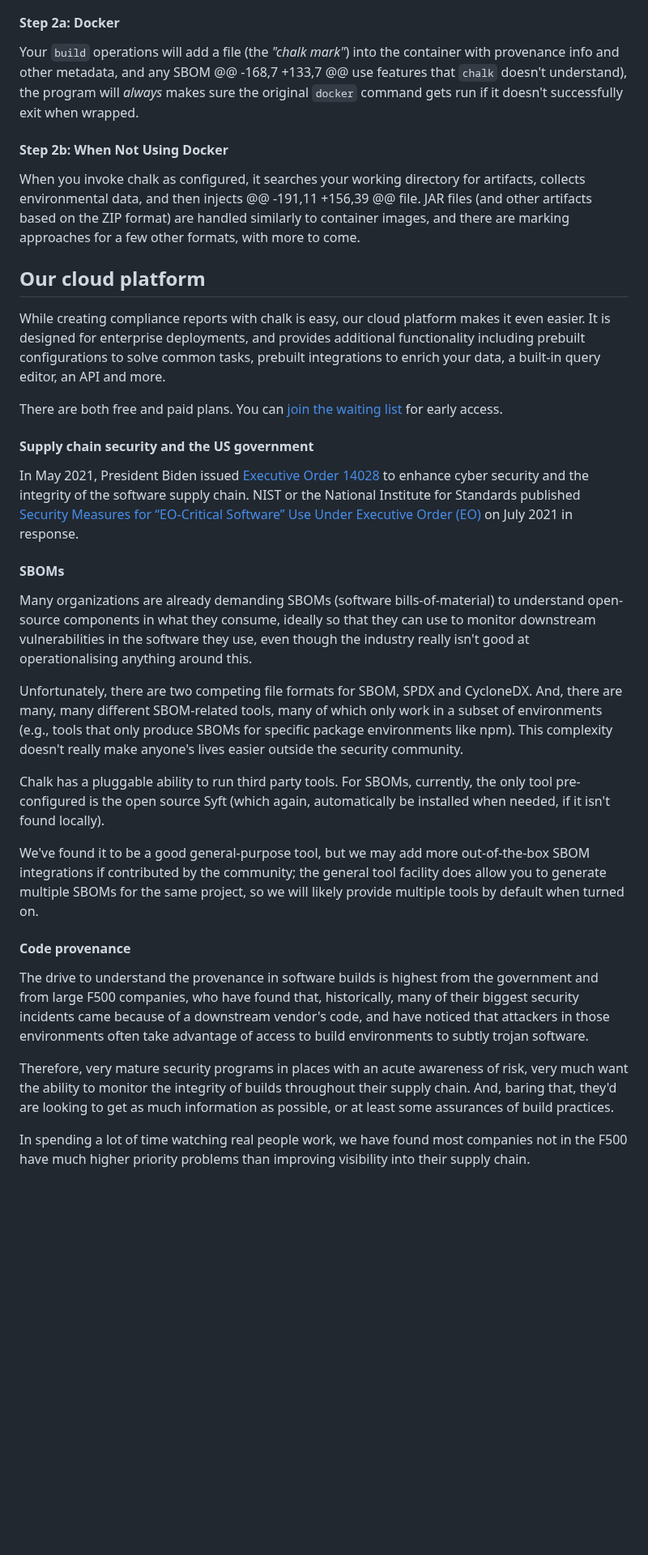
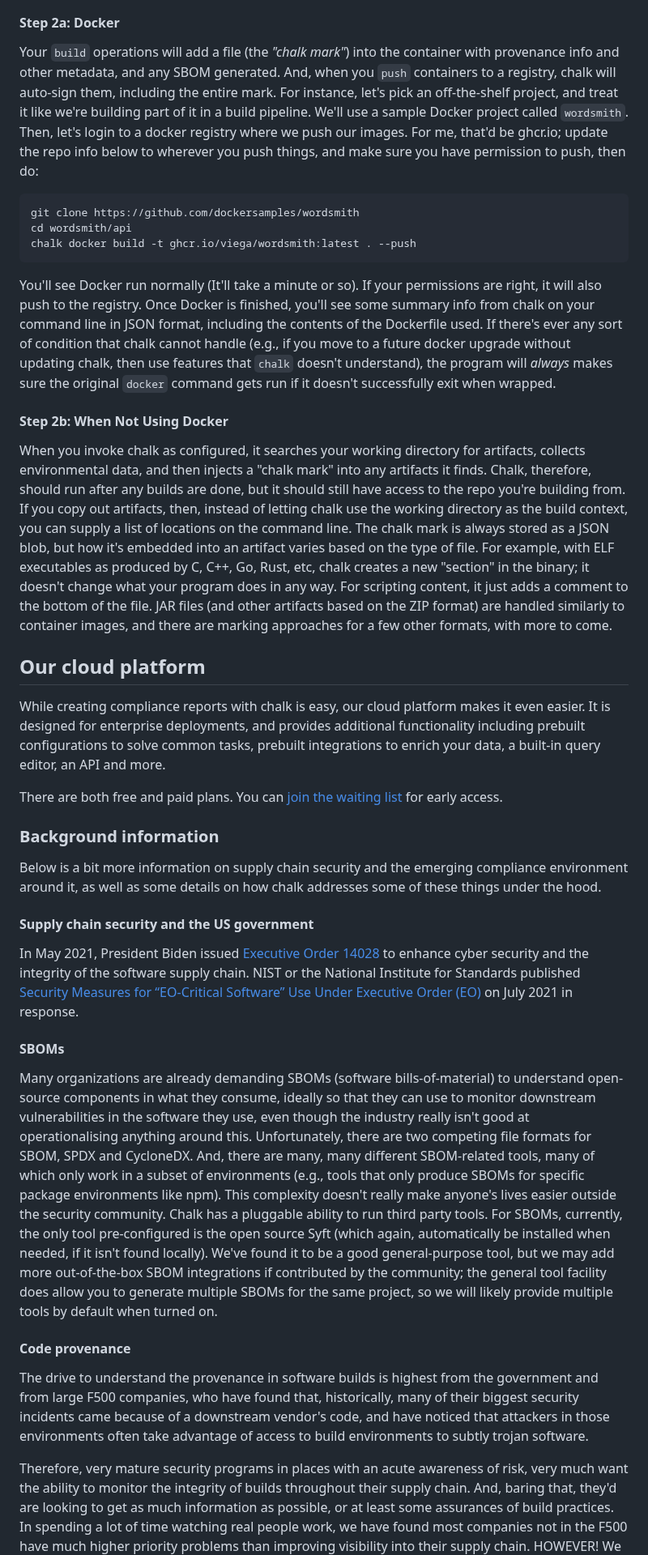
Before and after one commit to crashappsec/chalk, a Markdown page: src/docs/howto-compliance.md, the part around one of its changes. Shown at 81% size. Drawn GitHub-style; blank space fills up the shorter version.

````diff
--- a/src/docs/howto-compliance.md
+++ b/src/docs/howto-compliance.md
@@ -116,7 +131,26 @@ chalking, it's easily detected.
 
 Your `build` operations will add a file (the _"chalk mark"_) into the
 container with provenance info and other metadata, and any SBOM
-	@@ -168,7 +133,7 @@ use features that `chalk` doesn't understand), the program will
+generated. And, when you `push` containers to a registry, chalk will
+auto-sign them, including the entire mark.
+For instance, let's pick an off-the-shelf project, and treat it like
+we're building part of it in a build pipeline. We'll use a sample
+Docker project called `wordsmith`.
+Then, let's login to a docker registry where we push our images. For
+me, that'd be ghcr.io; update the repo info below to wherever you push
+things, and make sure you have permission to push, then do:
+```
+git clone https://github.com/dockersamples/wordsmith
+cd wordsmith/api
+chalk docker build -t ghcr.io/viega/wordsmith:latest . --push
+```
+You'll see Docker run normally (It'll take a minute or so). If your
+permissions are right, it will also push to the registry. Once Docker
+is finished, you'll see some summary info from chalk on your command
+line in JSON format, including the contents of the Dockerfile used.
+If there's ever any sort of condition that chalk cannot handle (e.g.,
+if you move to a future docker upgrade without updating chalk, then
+use features that `chalk` doesn't understand), the program will
 _always_ makes sure the original `docker` command gets run if it
 doesn't successfully exit when wrapped.
 
@@ -124,7 +158,19 @@ doesn't successfully exit when wrapped.
 
 When you invoke chalk as configured, it searches your working
 directory for artifacts, collects environmental data, and then injects
-	@@ -191,11 +156,39 @@ file. JAR files (and other artifacts based on the ZIP format) are
+a "chalk mark" into any artifacts it finds.
+Chalk, therefore, should run after any builds are done, but it should
+still have access to the repo you're building from. If you copy out
+artifacts, then, instead of letting chalk use the working directory as
+the build context, you can supply a list of locations on the command
+line.
+The chalk mark is always stored as a JSON blob, but how it's embedded
+into an artifact varies based on the type of file. For example, with
+ELF executables as produced by C, C++, Go, Rust, etc, chalk creates a
+new "section" in the binary; it doesn't change what your program does
+in any way.
+For scripting content, it just adds a comment to the bottom of the
+file. JAR files (and other artifacts based on the ZIP format) are
 handled similarly to container images, and there are marking
 approaches for a few other formats, with more to come.
 
@@ -134,6 +180,11 @@ While creating compliance reports with chalk is easy, our cloud platform makes i
 
 There are both free and paid plans. You can [join the waiting list](https://crashoverride.com/join-the-waiting-list) for early access.
 
+### Background information
+
+Below is a bit more information on supply chain security and the
+emerging compliance environment around it, as well as some details on
+how chalk addresses some of these things under the hood.
 #### Supply chain security and the US government
 
 In May 2021, President Biden issued [Executive Order 14028](https://www.nist.gov/itl/executive-order-14028-improving-nations-cybersecurity#:~:text=Assignments%20%7C%20Latest%20Updates-,Overview,of%20the%20software%20supply%20chain.) to enhance cyber security and the integrity of the software supply chain. NIST or the National Institute for Standards published [Security Measures for “EO-Critical Software” Use Under Executive Order (EO)](https://www.nist.gov/system/files/documents/2021/07/09/Critical%20Software%20Use%20Security%20Measures%20Guidance.pdf) on July 2021 in response.
@@ -145,19 +196,16 @@ bills-of-material) to understand open-source components in what they
 consume, ideally so that they can use to monitor downstream
 vulnerabilities in the software they use, even though the industry
 really isn't good at operationalising anything around this.
-
 Unfortunately, there are two competing file formats for SBOM, SPDX and
 CycloneDX. And, there are many, many different SBOM-related tools,
 many of which only work in a subset of environments (e.g., tools that
 only produce SBOMs for specific package environments like npm). This
 complexity doesn't really make anyone's lives easier outside the
 security community.
-
 Chalk has a pluggable ability to run third party tools. For SBOMs,
 currently, the only tool pre-configured is the open source Syft (which
 again, automatically be installed when needed, if it isn't found
 locally).
-
 We've found it to be a good general-purpose tool, but we may add more
 out-of-the-box SBOM integrations if contributed by the community; the
 general tool facility does allow you to generate multiple SBOMs for
@@ -178,11 +226,9 @@ awareness of risk, very much want the ability to monitor the integrity
 of builds throughout their supply chain. And, baring that, they'd are
 looking to get as much information as possible, or at least some
 assurances of build practices.
-
 In spending a lot of time watching real people work, we have found
 most companies not in the F500 have much higher priority problems than
 improving visibility into their supply chain.
-
 HOWEVER! We have noticed many companies have an INTERNAL provenance
 problem, where they lose significant time because they don't have a
 good way to handle the same kinds of things internally just with their
````
Also changed, not shown: other parts of src/docs/howto-compliance.md (+24 -26 lines), src/docs/howto-app-inventory.md (+14 -4 lines).
